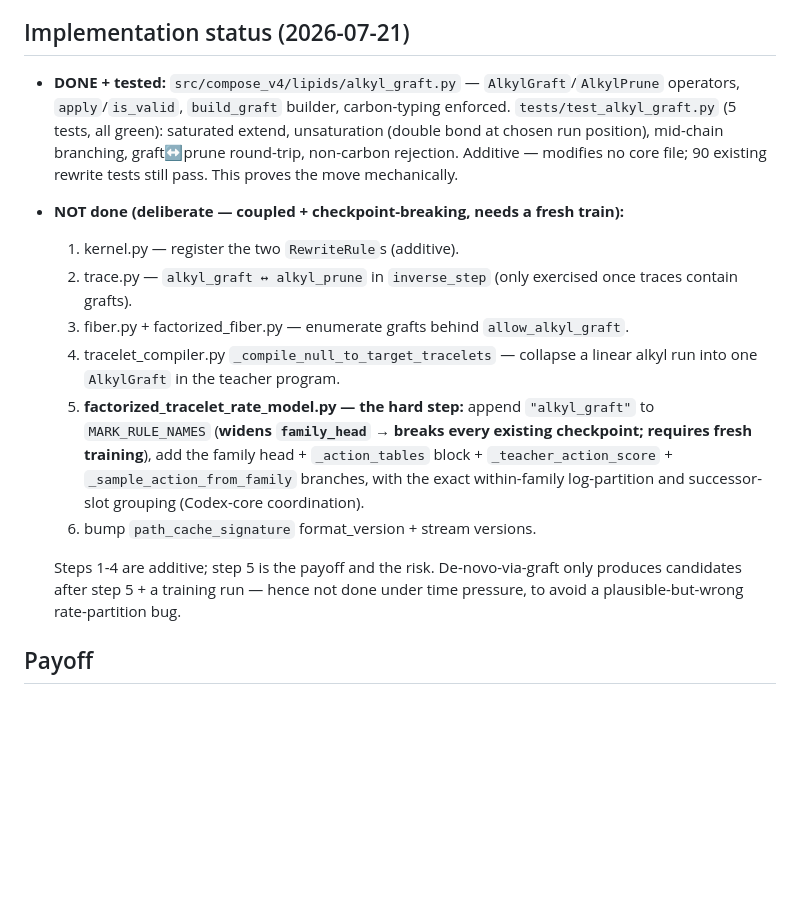
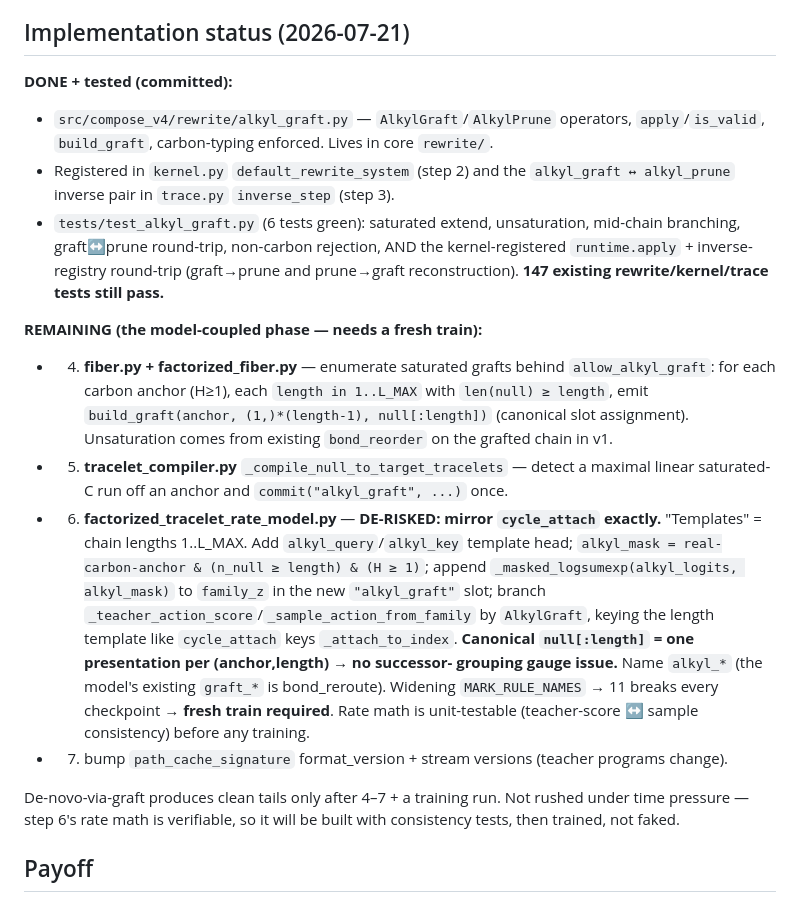
Before and after one commit to magantiro/compose_rgm, a Markdown page: docs/CHAIN_REWRITE_DESIGN.md, the part around the change. Drawn GitHub-style; blank space fills up the shorter version.

Commit message:
Chain rewrite roadmap: de-risk step-6 model head (mirrors cycle_attach; verifiable rate math)

```diff
--- a/docs/CHAIN_REWRITE_DESIGN.md
+++ b/docs/CHAIN_REWRITE_DESIGN.md
@@ -124,29 +124,39 @@ originally made.
   legal move. Region-awareness already tells the model *where* a tail is.
 
 ## Implementation status (2026-07-21)
-- **DONE + tested:** `src/compose_v4/lipids/alkyl_graft.py` — `AlkylGraft`/`AlkylPrune`
-  operators, `apply`/`is_valid`, `build_graft` builder, carbon-typing enforced.
-  `tests/test_alkyl_graft.py` (5 tests, all green): saturated extend, unsaturation
-  (double bond at chosen run position), mid-chain branching, graft↔prune round-trip,
-  non-carbon rejection. Additive — modifies no core file; 90 existing rewrite tests
-  still pass. This proves the move mechanically.
-- **NOT done (deliberate — coupled + checkpoint-breaking, needs a fresh train):**
-  1. kernel.py — register the two `RewriteRule`s (additive).
-  2. trace.py — `alkyl_graft ↔ alkyl_prune` in `inverse_step` (only exercised once
-     traces contain grafts).
-  3. fiber.py + factorized_fiber.py — enumerate grafts behind `allow_alkyl_graft`.
-  4. tracelet_compiler.py `_compile_null_to_target_tracelets` — collapse a linear
-     alkyl run into one `AlkylGraft` in the teacher program.
-  5. **factorized_tracelet_rate_model.py — the hard step:** append `"alkyl_graft"`
-     to `MARK_RULE_NAMES` (**widens `family_head` → breaks every existing checkpoint;
-     requires fresh training**), add the family head + `_action_tables` block +
-     `_teacher_action_score` + `_sample_action_from_family` branches, with the exact
-     within-family log-partition and successor-slot grouping (Codex-core coordination).
-  6. bump `path_cache_signature` format_version + stream versions.
+**DONE + tested (committed):**
+- `src/compose_v4/rewrite/alkyl_graft.py` — `AlkylGraft`/`AlkylPrune` operators,
+  `apply`/`is_valid`, `build_graft`, carbon-typing enforced. Lives in core `rewrite/`.
+- Registered in `kernel.py` `default_rewrite_system` (step 2) and the
+  `alkyl_graft ↔ alkyl_prune` inverse pair in `trace.py` `inverse_step` (step 3).
+- `tests/test_alkyl_graft.py` (6 tests green): saturated extend, unsaturation,
+  mid-chain branching, graft↔prune round-trip, non-carbon rejection, AND the
+  kernel-registered `runtime.apply` + inverse-registry round-trip (graft→prune and
+  prune→graft reconstruction). **147 existing rewrite/kernel/trace tests still pass.**
 
-  Steps 1-4 are additive; step 5 is the payoff and the risk. De-novo-via-graft only
-  produces candidates after step 5 + a training run — hence not done under time
-  pressure, to avoid a plausible-but-wrong rate-partition bug.
+**REMAINING (the model-coupled phase — needs a fresh train):**
+- 4. **fiber.py + factorized_fiber.py** — enumerate saturated grafts behind
+  `allow_alkyl_graft`: for each carbon anchor (H≥1), each `length in 1..L_MAX` with
+  `len(null) ≥ length`, emit `build_graft(anchor, (1,)*(length-1), null[:length])`
+  (canonical slot assignment). Unsaturation comes from existing `bond_reorder` on the
+  grafted chain in v1.
+- 5. **tracelet_compiler.py** `_compile_null_to_target_tracelets` — detect a maximal
+  linear saturated-C run off an anchor and `commit("alkyl_graft", ...)` once.
+- 6. **factorized_tracelet_rate_model.py** — **DE-RISKED: mirror `cycle_attach`
+  exactly.** "Templates" = chain lengths 1..L_MAX. Add `alkyl_query`/`alkyl_key`
+  template head; `alkyl_mask = real-carbon-anchor & (n_null ≥ length) & (H ≥ 1)`;
+  append `_masked_logsumexp(alkyl_logits, alkyl_mask)` to `family_z` in the new
+  `"alkyl_graft"` slot; branch `_teacher_action_score`/`_sample_action_from_family`
+  by `AlkylGraft`, keying the length template like `cycle_attach` keys `_attach_to_index`.
+  **Canonical `null[:length]` = one presentation per (anchor,length) → no successor-
+  grouping gauge issue.** Name `alkyl_*` (the model's existing `graft_*` is bond_reroute).
+  Widening `MARK_RULE_NAMES` → 11 breaks every checkpoint → **fresh train required**.
+  Rate math is unit-testable (teacher-score ↔ sample consistency) before any training.
+- 7. bump `path_cache_signature` format_version + stream versions (teacher programs change).
+
+De-novo-via-graft produces clean tails only after 4–7 + a training run. Not rushed
+under time pressure — step 6's rate math is verifiable, so it will be built with
+consistency tests, then trained, not faked.
 
 ## Payoff
 - **De-novo tails become reliable** (clean chains by construction, few moves, no drift).
```
